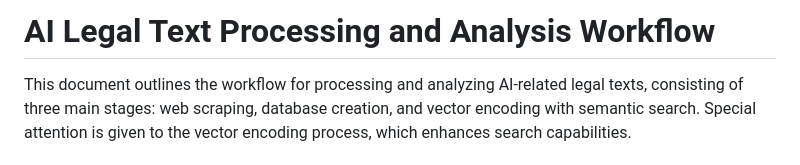
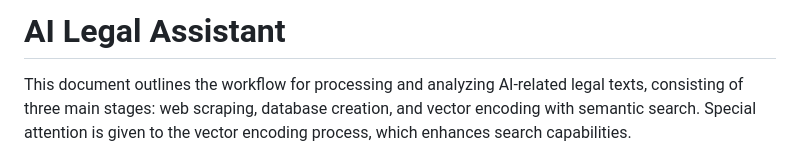
Before and after one commit to lrei/legal-AI, a Markdown page: README.md, the part around the change. GitHub-like rendering.

Commit message:
AI Legal Assistant

```diff
--- a/README.md
+++ b/README.md
@@ -1,4 +1,4 @@
-# AI Legal Text Processing and Analysis Workflow
+# AI Legal Assistant
 
 This document outlines the workflow for processing and analyzing AI-related legal texts, consisting of three main stages: web scraping, database creation, and vector encoding with semantic search. Special attention is given to the vector encoding process, which enhances search capabilities.
 
```
